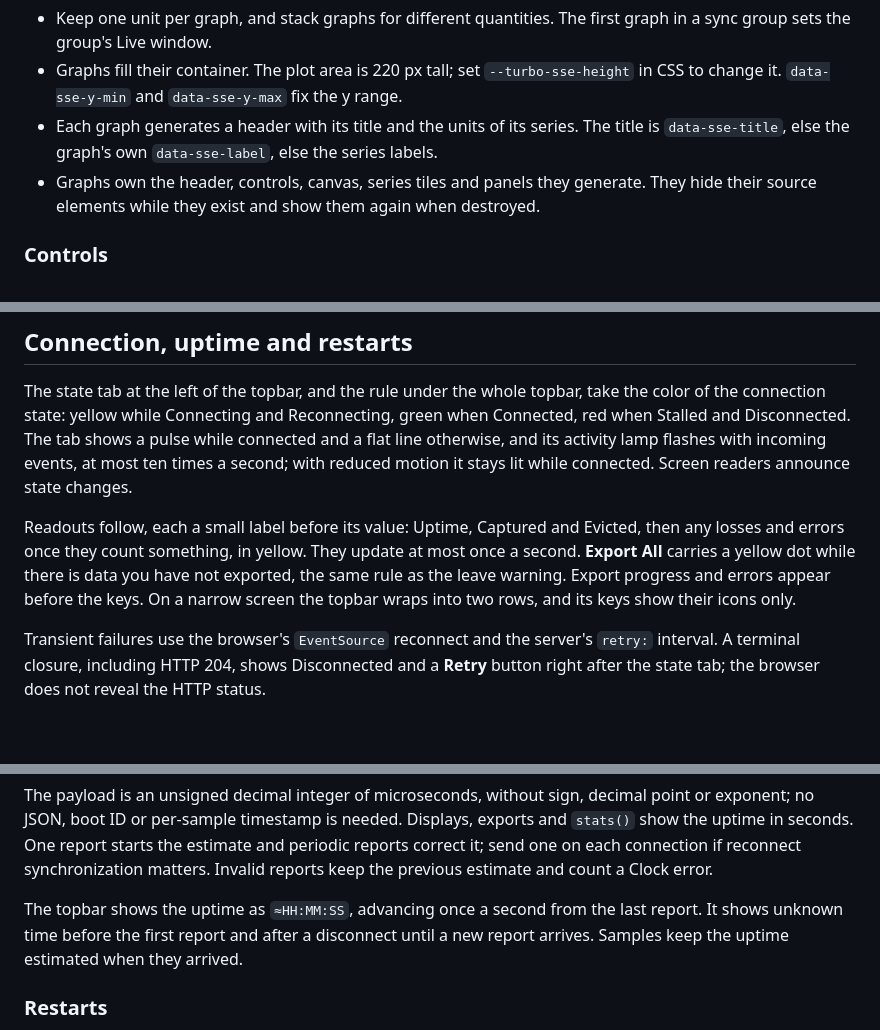
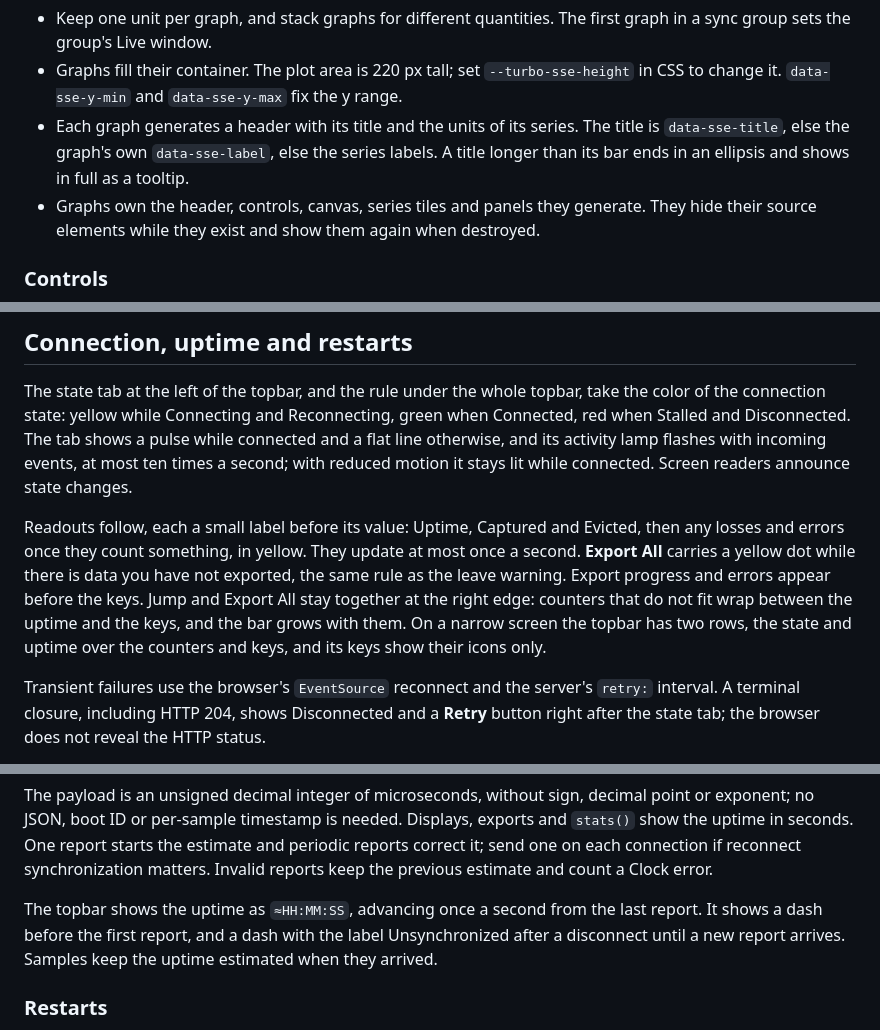
Before and after one commit to BuzzwordChief/TurboSSE, a Markdown page: README.md, 3 parts joined by grey strips. Drawn GitHub-style; blank space fills up the shorter version.

```diff
--- a/README.md
+++ b/README.md
@@ -130,7 +130,7 @@ A graph element without its own event binding overlays the series inside it. Gra
 
 - Keep one unit per graph, and stack graphs for different quantities. The first graph in a sync group sets the group's Live window.
 - Graphs fill their container. The plot area is 220 px tall; set `--turbo-sse-height` in CSS to change it. `data-sse-y-min` and `data-sse-y-max` fix the y range.
-- Each graph generates a header with its title and the units of its series. The title is `data-sse-title`, else the graph's own `data-sse-label`, else the series labels.
+- Each graph generates a header with its title and the units of its series. The title is `data-sse-title`, else the graph's own `data-sse-label`, else the series labels. A title longer than its bar ends in an ellipsis and shows in full as a tooltip.
 - Graphs own the header, controls, canvas, series tiles and panels they generate. They hide their source elements while they exist and show them again when destroyed.
 
 ### Controls
@@ -252,7 +252,7 @@ Values flow from the raw string or selected JSON value, through an optional tran
 
 The state tab at the left of the topbar, and the rule under the whole topbar, take the color of the connection state: yellow while Connecting and Reconnecting, green when Connected, red when Stalled and Disconnected. The tab shows a pulse while connected and a flat line otherwise, and its activity lamp flashes with incoming events, at most ten times a second; with reduced motion it stays lit while connected. Screen readers announce state changes.
 
-Readouts follow, each a small label before its value: Uptime, Captured and Evicted, then any losses and errors once they count something, in yellow. They update at most once a second. **Export All** carries a yellow dot while there is data you have not exported, the same rule as the leave warning. Export progress and errors appear before the keys. On a narrow screen the topbar wraps into two rows, and its keys show their icons only.
+Readouts follow, each a small label before its value: Uptime, Captured and Evicted, then any losses and errors once they count something, in yellow. They update at most once a second. **Export All** carries a yellow dot while there is data you have not exported, the same rule as the leave warning. Export progress and errors appear before the keys. Jump and Export All stay together at the right edge: counters that do not fit wrap between the uptime and the keys, and the bar grows with them. On a narrow screen the topbar has two rows, the state and uptime over the counters and keys, and its keys show their icons only.
 
 Transient failures use the browser's `EventSource` reconnect and the server's `retry:` interval. A terminal closure, including HTTP 204, shows Disconnected and a **Retry** button right after the state tab; the browser does not reveal the HTTP status.
 
@@ -274,7 +274,7 @@ data: 1234567000
 
 The payload is an unsigned decimal integer of microseconds, without sign, decimal point or exponent; no JSON, boot ID or per-sample timestamp is needed. Displays, exports and `stats()` show the uptime in seconds. One report starts the estimate and periodic reports correct it; send one on each connection if reconnect synchronization matters. Invalid reports keep the previous estimate and count a Clock error.
 
-The topbar shows the uptime as `≈HH:MM:SS`, advancing once a second from the last report. It shows unknown time before the first report and after a disconnect until a new report arrives. Samples keep the uptime estimated when they arrived.
+The topbar shows the uptime as `≈HH:MM:SS`, advancing once a second from the last report. It shows a dash before the first report, and a dash with the label Unsynchronized after a disconnect until a new report arrives. Samples keep the uptime estimated when they arrived.
 
 ### Restarts
 
```
Also changed, not shown: other parts of README.md (+10 -10 lines), VALIDATION.md (+12 -10 lines), docs/screenshot.png, 8 other files.
